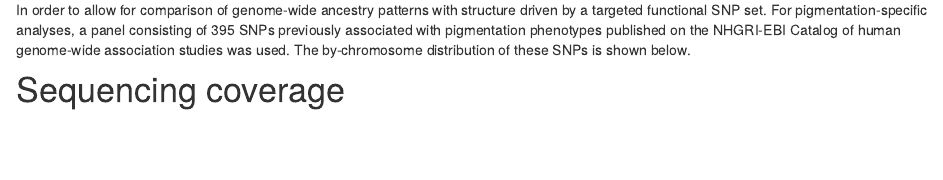
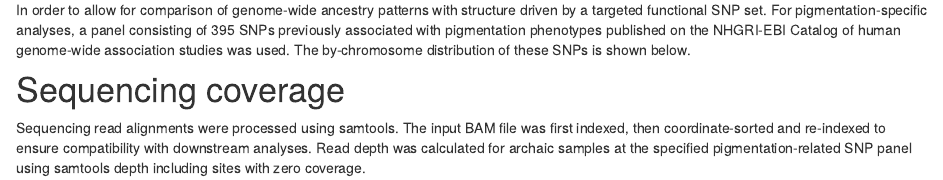
Before and after one commit to lilyheald/PAINT, an R Markdown document (analysis/introduction.Rmd): the page in a window 1100 px wide, from 410 px down. Rendered offline with R 4.5, knitr and Pandoc, with nearby package versions; the code chunks are not run, so their results and figures are left out; drawn as R Markdown's standard HTML page in place of the format the file asks for.

Commit message:
Update introduction

````diff
--- a/analysis/introduction.Rmd
+++ b/analysis/introduction.Rmd
@@ -214,6 +214,8 @@ ggplot(aes(x = Chromosome)) +
 
 # Sequencing coverage
 
+Sequencing read alignments were processed using samtools. The input BAM file was first indexed, then coordinate-sorted and re-indexed to ensure compatibility with downstream analyses. Read depth was calculated for archaic samples at the specified pigmentation-related SNP panel using samtools depth including sites with zero coverage.
+
 ```{r depth, include = FALSE, message = FALSE, warning = FALSE, echo = FALSE}
 scladina <- read.table("data/Sclad_depth.txt", header = F)
 denny <- read.table("data/denny_depth.txt", header = F)
````
Also changed, not shown: 1 other file.
